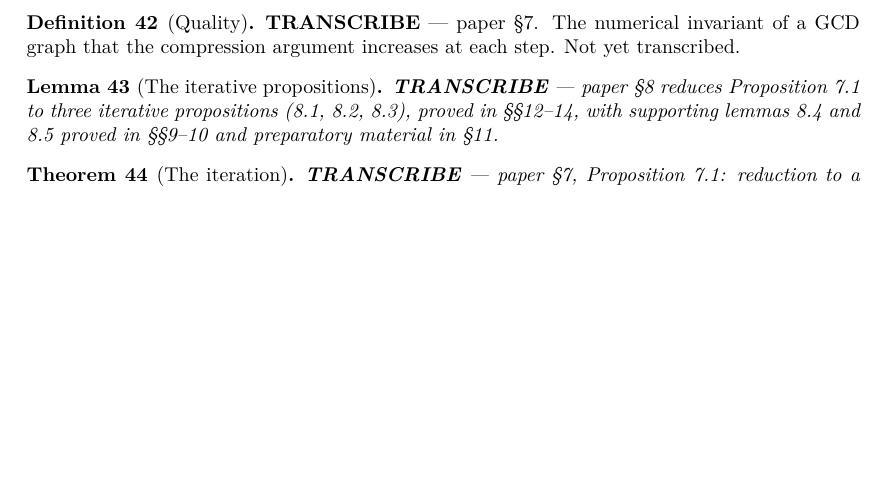
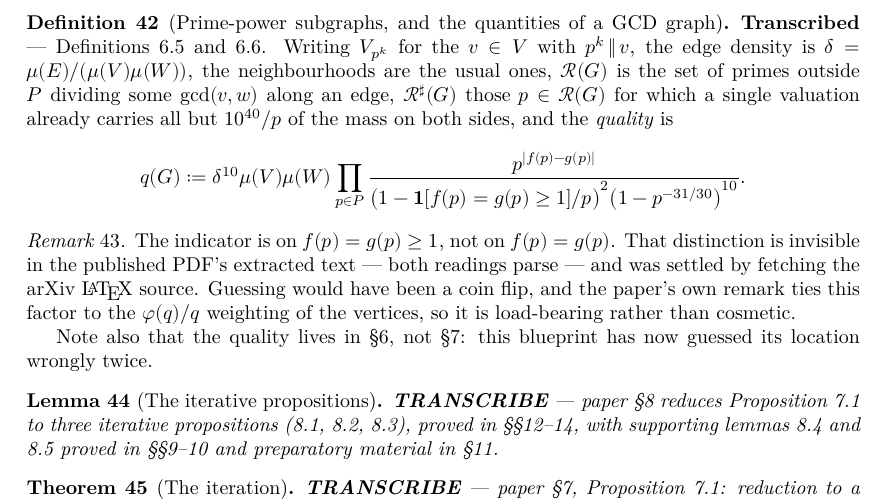
Before and after one commit to korbonits/duffin-schaeffer-blueprint, a LaTeX thesis (blueprint/src/print.tex, which reads blueprint/src/content.tex): part of page 16 of 19, cut at the place of the change, the shorter picture padded with empty space. Compiled offline with XeLaTeX.

Commit message:
Transcribe Definitions 6.5 and 6.6, including the quality
The quality function is now written down, along with prime-power subgraphs,
edge density, neighbourhoods, and R(G) with its splitting into R-sharp and
R-flat.

  q(G) = delta^10 mu(V) mu(W) *
         prod over p in P of p^|f(p)-g(p)| /
           ((1 - 1[f(p) = g(p) >= 1]/p)^2 (1 - p^{-31/30})^10)

The indicator is on f(p) = g(p) >= 1, not on f(p) = g(p). Both readings parse
the published PDF's extracted text -- the glyph for the subscripted inequality
comes out mangled -- so rather than pick one I fetched the arXiv LaTeX source,
where it reads \un_{f(p)=g(p)\ge1}. Guessing would have been a coin flip, and
the paper's own remark ties this factor to the phi(q)/q weighting of the
vertices, so it decides real content rather than presentation.

Two further corrections to earlier guesses: the quality lives in section 6, not
section 7 -- this blueprint had guessed its location wrongly twice -- and R(G)
splits into R-sharp and R-flat by a mass criterion (1 - 10^40/p), which nothing
here had anticipated.

Adds measureSet, powPart, edgesOn, edgeDensity, neighborsV, neighborsW, R,
Rsharp, Rflat, quality.

Two blueprint build notes, both of which cost time: the paper's own macros
(\CR and friends) are of course undefined in this preamble, and an undefined
macro makes xelatex block for terminal input rather than fail, so the build
times out looking like a slow one; and deleting blueprint/print breaks the
next latexmk run, which cannot create its log.

lake build clean, no warnings; check_axioms.py covers 47 declarations;
blueprint pdf/web/checkdecls pass.

Co-Authored-By: Claude Opus 5 (1M context) <noreply@anthropic.com>
Claude-Session: https://claude.ai/code/session_01L5b6JqmzsUYHWc573wf6on

```diff
--- a/blueprint/src/content.tex
+++ b/blueprint/src/content.tex
@@ -809,13 +809,36 @@ which the estimate holds.
   to Proposition 5.4. Its definitions are now transcribed; its proof is not.
 \end{theorem}
 
-\begin{definition}[Quality]
+\begin{definition}[Prime-power subgraphs, and the quantities of a GCD graph]
   \label{def:quality}
-  \notready
+  \lean{DuffinSchaeffer.GCDGraph.powPart, DuffinSchaeffer.GCDGraph.edgeDensity,
+        DuffinSchaeffer.GCDGraph.neighborsV, DuffinSchaeffer.GCDGraph.R,
+        DuffinSchaeffer.GCDGraph.Rsharp, DuffinSchaeffer.GCDGraph.quality}
+  \leanok
   \uses{def:gcdgraph}
-  \textbf{TRANSCRIBE} --- paper \S7. The numerical invariant of a GCD graph that the
-  compression argument increases at each step. Not yet transcribed.
+  \textbf{Transcribed} --- Definitions 6.5 and 6.6. Writing $V_{p^k}$ for the $v \in V$
+  with $p^k \,\|\, v$, the edge density is $\delta = \mu(E)/(\mu(V)\mu(W))$, the
+  neighbourhoods are the usual ones, $\mathcal{R}(G)$ is the set of primes outside $P$ dividing
+  some $\gcd(v,w)$ along an edge, $\mathcal{R}^{\sharp}(G)$ those $p \in \mathcal{R}(G)$ for which a single
+  valuation already carries all but $10^{40}/p$ of the mass on both sides, and the
+  \emph{quality} is
+  \[ q(G) := \delta^{10}\mu(V)\mu(W)
+     \prod_{p \in P}
+     \frac{p^{|f(p)-g(p)|}}
+          {\bigl(1 - \mathbf{1}[f(p)=g(p)\geq 1]/p\bigr)^2
+           \bigl(1 - p^{-31/30}\bigr)^{10}} . \]
 \end{definition}
+
+\begin{remark}
+  The indicator is on $f(p) = g(p) \geq 1$, not on $f(p) = g(p)$. That distinction is
+  invisible in the published PDF's extracted text --- both readings parse --- and was
+  settled by fetching the arXiv \LaTeX{} source. Guessing would have been a coin flip, and
+  the paper's own remark ties this factor to the $\varphi(q)/q$ weighting of the vertices,
+  so it is load-bearing rather than cosmetic.
+
+  Note also that the quality lives in \S6, not \S7: this blueprint has now guessed its
+  location wrongly twice.
+\end{remark}
 
 \begin{lemma}[The iterative propositions]
   \label{lem:gcd-operations}
```
Also changed, not shown: 1 other file.
